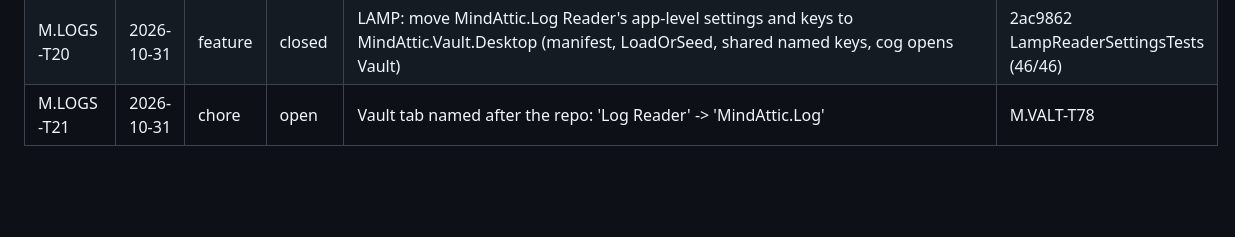
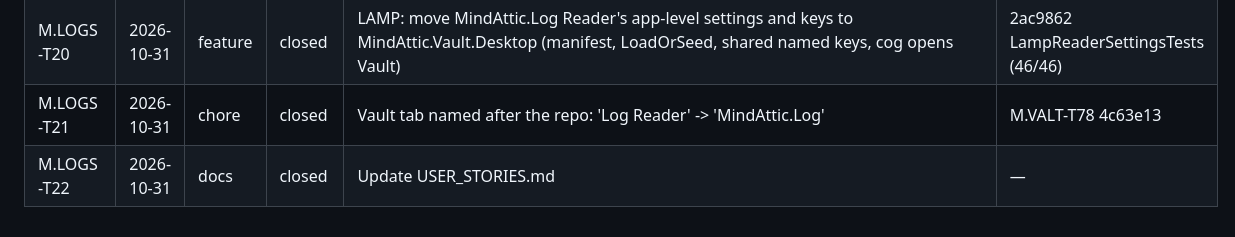
Before and after one commit to mindattic/MindAttic.Log, a Markdown page: docs/USER_STORIES.md, the part around the change. Rendered like a GitHub page; blank space fills up the shorter version.

Commit message:
Update USER_STORIES.md (M.LOGS-T22)

```diff
--- a/docs/USER_STORIES.md
+++ b/docs/USER_STORIES.md
@@ -193,4 +193,5 @@ updated: 2026-10-14
 | M.LOGS-T18 | 2026-10-23 | docs | closed | many billions of tokens | — |
 | M.LOGS-T19 | 2026-10-24 | docs | closed | Update USER_STORIES.md | — |
 | M.LOGS-T20 | 2026-10-31 | feature | closed | LAMP: move MindAttic.Log Reader's app-level settings and keys to MindAttic.Vault.Desktop (manifest, LoadOrSeed, shared named keys, cog opens Vault) | 2ac9862 LampReaderSettingsTests (46/46) |
-| M.LOGS-T21 | 2026-10-31 | chore | open | Vault tab named after the repo: 'Log Reader' -> 'MindAttic.Log' | M.VALT-T78 |
+| M.LOGS-T21 | 2026-10-31 | chore | closed | Vault tab named after the repo: 'Log Reader' -> 'MindAttic.Log' | M.VALT-T78 4c63e13 |
+| M.LOGS-T22 | 2026-10-31 | docs | closed | Update USER_STORIES.md | — |
```
